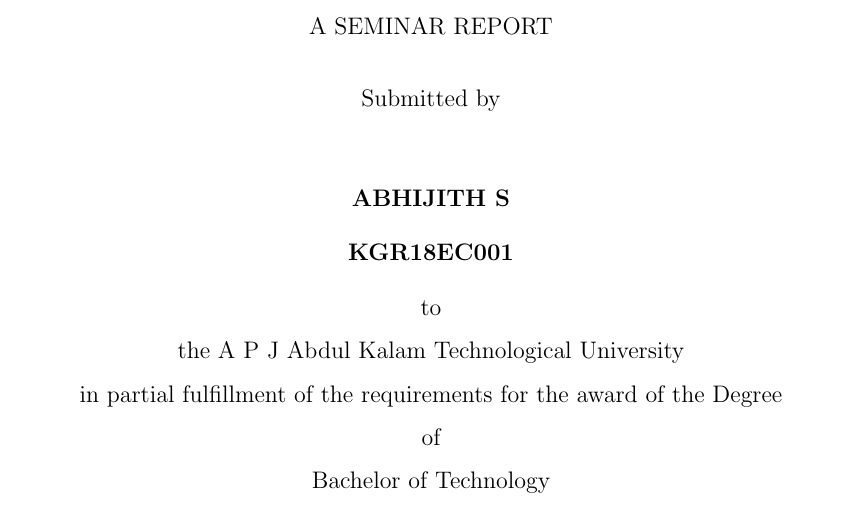
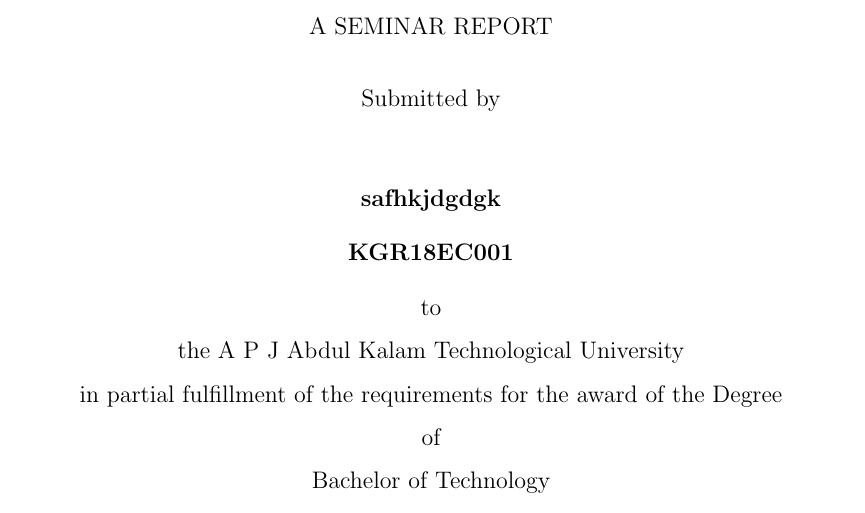
Before and after one commit to abhijithabhiakl/LatexCodes, a LaTeX thesis (ReportLatexTemplate/Main.tex): part of page 1 of 26, cut so that both start at the same text. Compiled offline with pdfLaTeX.

Commit message:
test change

```diff
--- a/ReportLatexTemplate/Main.tex
+++ b/ReportLatexTemplate/Main.tex
@@ -56,7 +56,7 @@
 \vspace{0.5cm}
 Submitted by \\
 \vspace{1cm}
-\textbf{ABHIJITH S}\\
+\textbf{safhkjdgdgk}\\
 \vspace{0.2cm}
 \textbf{KGR18EC001}\\
 \vspace{0.2cm} to\\
```
Also changed, not shown: ReportLatexTemplate/Main.pdf.
